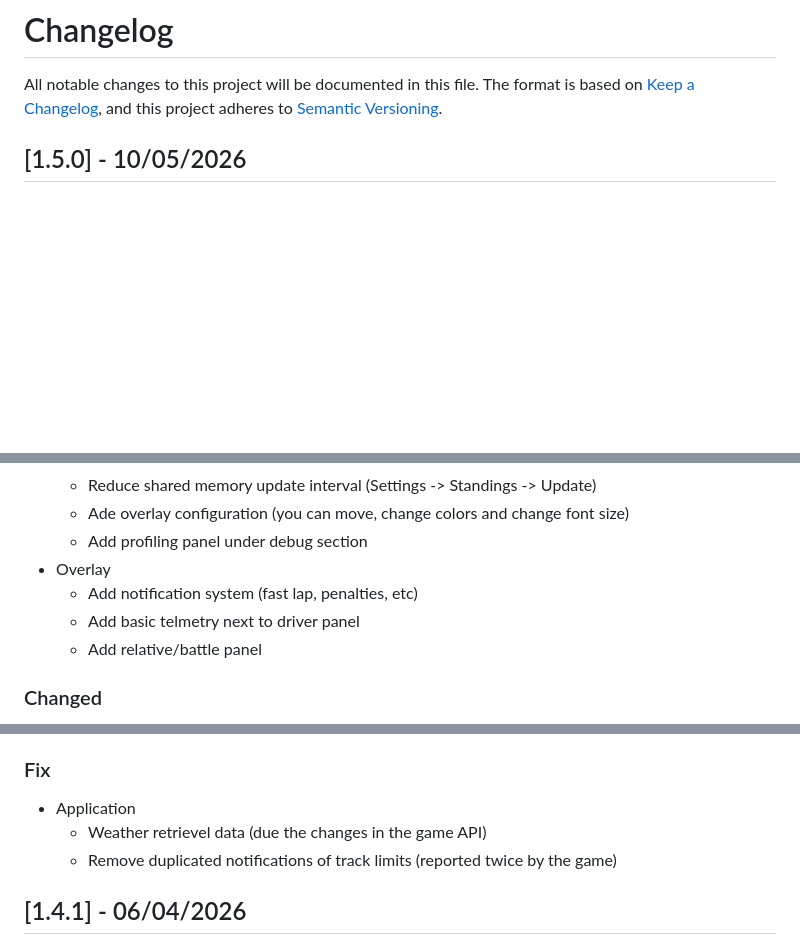
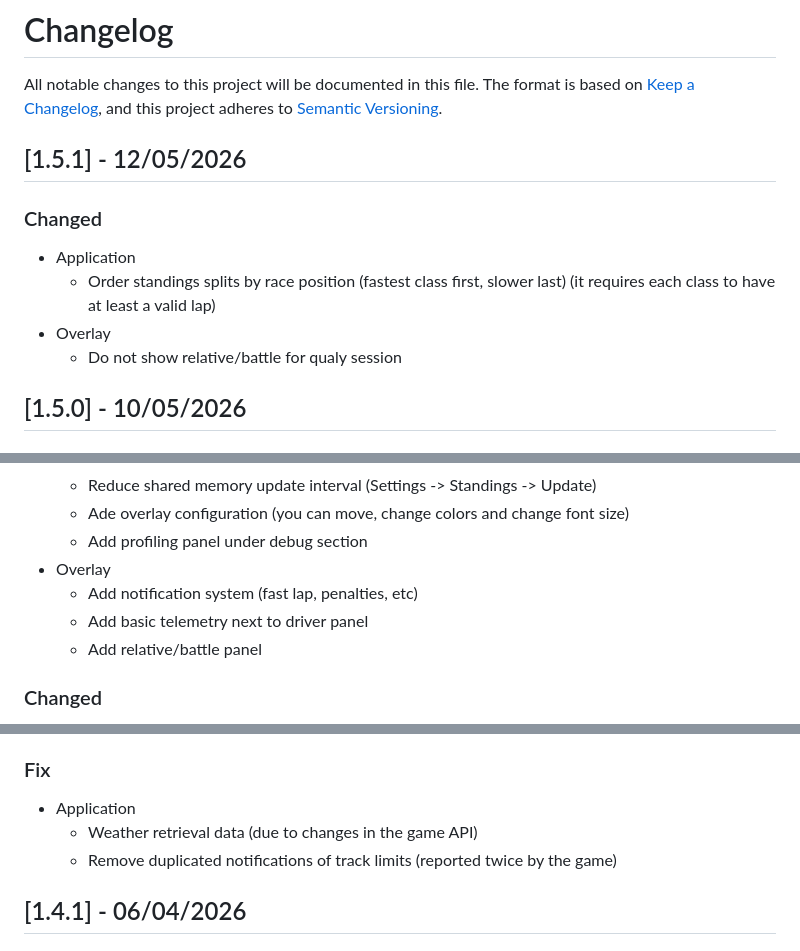
Before and after one commit to LmuBroadcastApp/LMUBroadcastApp, a Markdown page: CHANGELOG.md, 3 parts joined by grey strips. GitHub-like rendering; blank space fills up the shorter version.

Commit message:
Update changelog for version 1.5.1

```diff
--- a/CHANGELOG.md
+++ b/CHANGELOG.md
@@ -1,5 +1,12 @@
 # Changelog
 All notable changes to this project will be documented in this file. The format is based on [Keep a Changelog](https://keepachangelog.com/en/1.1.0/), and this project adheres to [Semantic Versioning](https://semver.org/spec/v2.0.0.html).
+
+## [1.5.1] - 12/05/2026
+### Changed
+* Application
+    * Order standings splits by race position (fastest class first, slower last) (it requires each class to have at least a valid lap)
+* Overlay
+    * Do not show relative/battle for qualy session
 
 ## [1.5.0] - 10/05/2026
 ### Added
@@ -13,7 +20,7 @@ All notable changes to this project will be documented in this file. The format
     * Add profiling panel under debug section
 * Overlay
     * Add notification system (fast lap, penalties, etc)
-    * Add basic telmetry next to driver panel
+    * Add basic telemetry next to driver panel
     * Add relative/battle panel
 
 ### Changed
@@ -26,7 +33,7 @@ All notable changes to this project will be documented in this file. The format
 
 ### Fix
 * Application
-    * Weather retrievel data (due the changes in the game API)
+    * Weather retrieval data (due to changes in the game API)
     * Remove duplicated notifications of track limits (reported twice by the game)
 
 ## [1.4.1] - 06/04/2026
```
